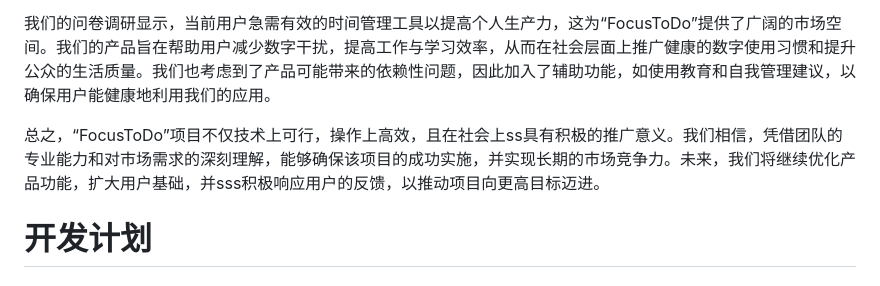
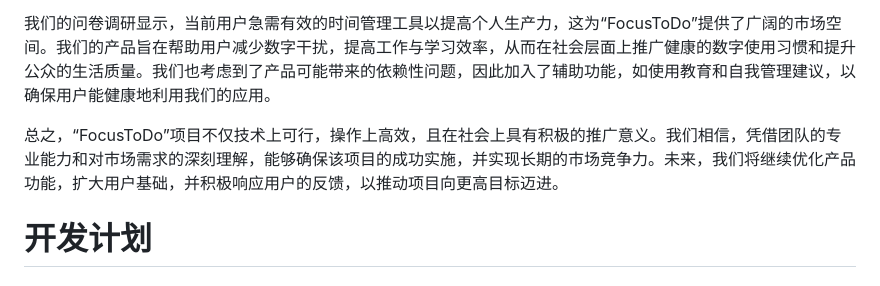
Before and after one commit to MOEA-LAB/FocusToDo, a Markdown page: documents/assets/!!请先看这个--总报告.md, the part around the change. GitHub-like rendering.

Commit message:
final report

```diff
--- a/documents/assets/!!请先看这个--总报告.md
+++ b/documents/assets/!!请先看这个--总报告.md
@@ -331,7 +331,7 @@ https://github.com/Dwl2021/Focus-MiniProgram
 
 我们的问卷调研显示，当前用户急需有效的时间管理工具以提高个人生产力，这为“FocusToDo”提供了广阔的市场空间。我们的产品旨在帮助用户减少数字干扰，提高工作与学习效率，从而在社会层面上推广健康的数字使用习惯和提升公众的生活质量。我们也考虑到了产品可能带来的依赖性问题，因此加入了辅助功能，如使用教育和自我管理建议，以确保用户能健康地利用我们的应用。
 
-总之，“FocusToDo”项目不仅技术上可行，操作上高效，且在社会上ss具有积极的推广意义。我们相信，凭借团队的专业能力和对市场需求的深刻理解，能够确保该项目的成功实施，并实现长期的市场竞争力。未来，我们将继续优化产品功能，扩大用户基础，并sss积极响应用户的反馈，以推动项目向更高目标迈进。
+总之，“FocusToDo”项目不仅技术上可行，操作上高效，且在社会上具有积极的推广意义。我们相信，凭借团队的专业能力和对市场需求的深刻理解，能够确保该项目的成功实施，并实现长期的市场竞争力。未来，我们将继续优化产品功能，扩大用户基础，并积极响应用户的反馈，以推动项目向更高目标迈进。
 
 
 
```
